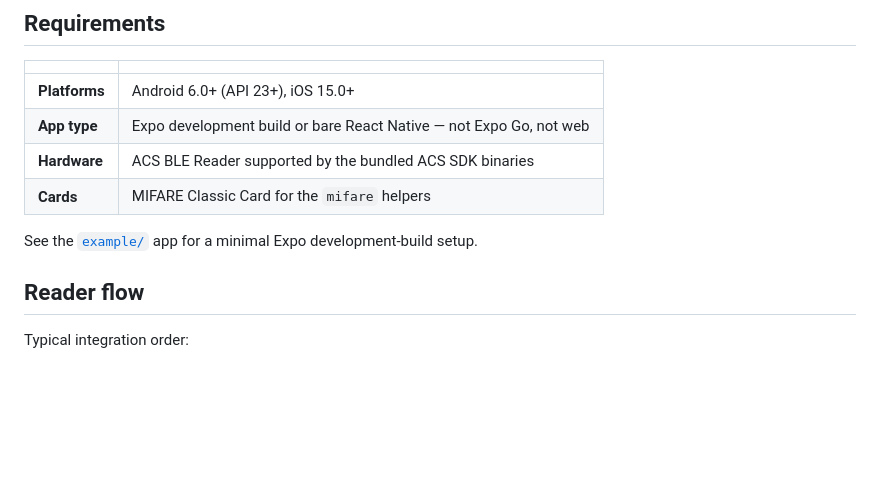
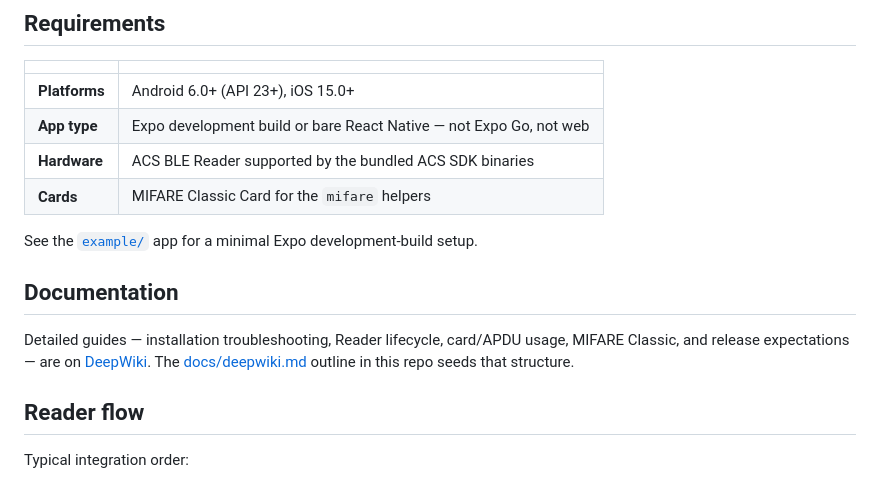
Before and after one commit to countertek/react-native-ble-nfc-reader, a Markdown page: README.md, the part around one of its changes. GitHub-like rendering; blank space fills up the shorter version.

Commit message:
Add DeepWiki docs outline and README badge. (#40)
Closes #36 by seeding long-form documentation on DeepWiki and linking it from the README.

Co-authored-by: Cursor <cursoragent@cursor.com>

```diff
--- a/README.md
+++ b/README.md
@@ -39,6 +40,10 @@ The plugin adds Android BLE permissions and iOS Bluetooth usage descriptions. Re
 | **Cards** | MIFARE Classic Card for the `mifare` helpers |
 
 See the [`example/`](example/) app for a minimal Expo development-build setup.
+
+## Documentation
+
+Detailed guides — installation troubleshooting, Reader lifecycle, card/APDU usage, MIFARE Classic, and release expectations — are on [DeepWiki](https://deepwiki.com/countertek/react-native-ble-nfc-reader). The [docs/deepwiki.md](docs/deepwiki.md) outline in this repo seeds that structure.
 
 ## Reader flow
 
```
Also changed, not shown: other parts of README.md (+1 -0 lines), docs/deepwiki.md (added, +242 -0 lines).
